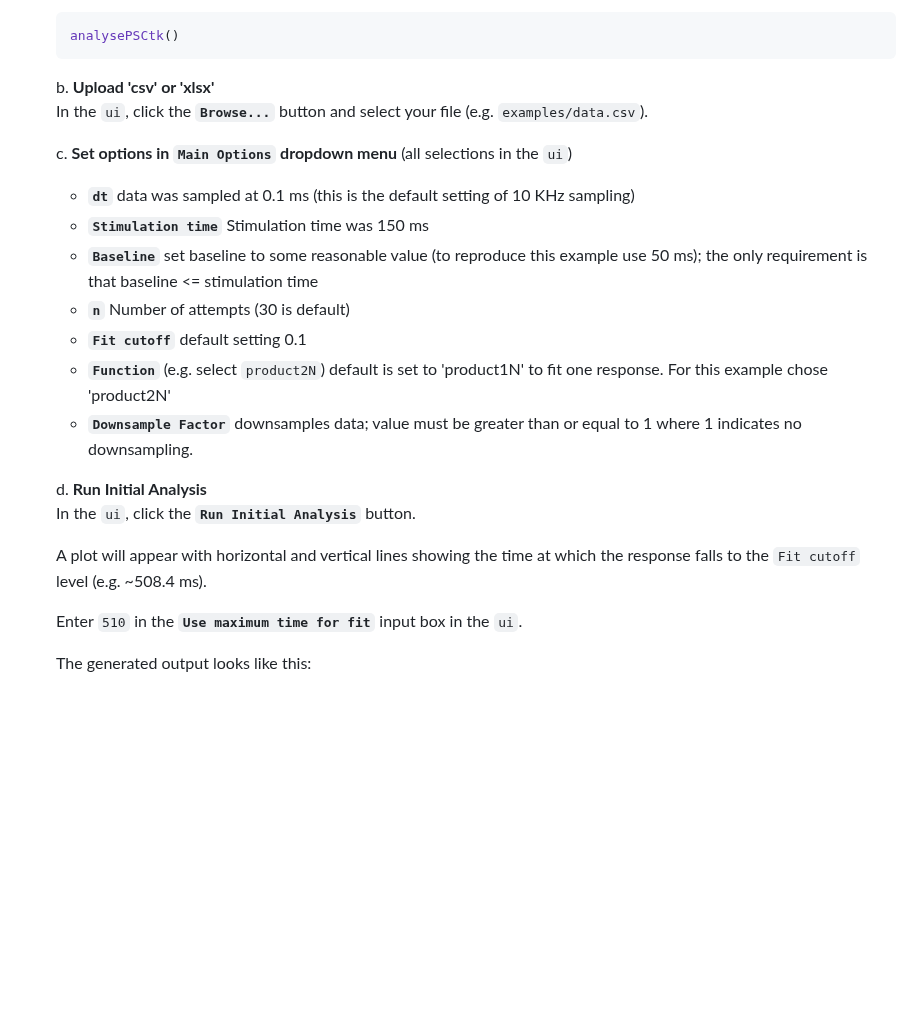
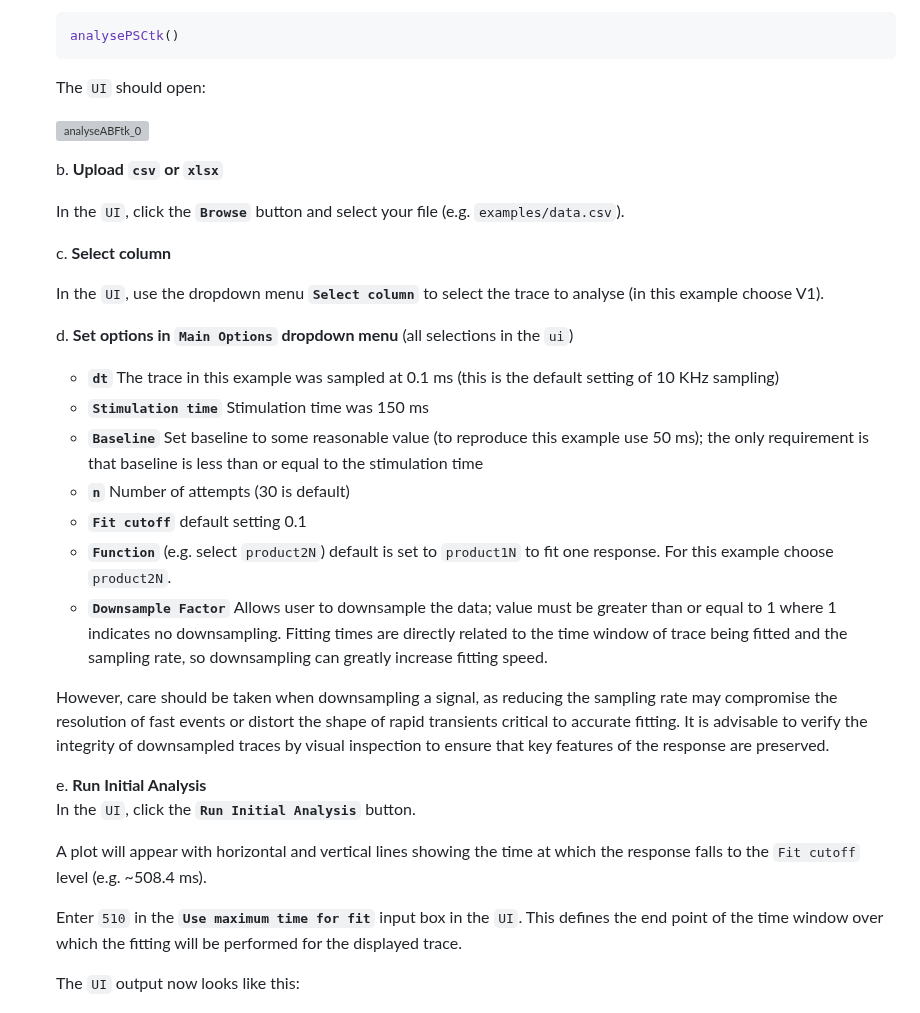
Before and after one commit to vernonclarke/Rfits, a Markdown page: README.md, the part around one of its changes. Drawn GitHub-style; blank space fills up the shorter version; grey boxes are pictures that could not be loaded.

````diff
--- a/README.md
+++ b/README.md
@@ -402,27 +402,38 @@ These responses with only differ by added gaussian noise.
     analysePSCtk()
     ```
 
-    b. **Upload 'csv' or 'xlsx'**
-    In the `ui`, click the **`Browse...`** button and select your file (e.g. `examples/data.csv`).
-
-    c. **Set options in `Main Options` dropdown menu** (all selections in the `ui`)
-
-    - **`dt`** data was sampled at 0.1 ms (this is the default setting of 10 KHz sampling)
+    The `UI` should open:
+
+    ![analyseABFtk_0](./images/analysePSCtk_0.png)
+
+    b. **Upload `csv` or `xlsx`**
+
+    In the `UI`, click the **`Browse`** button and select your file (e.g. `examples/data.csv`).
+
+    c. **Select column**
+
+    In the `UI`, use the dropdown menu **`Select column`** to select the trace to analyse (in this example choose V1).
+
+    d. **Set options in `Main Options` dropdown menu** (all selections in the `ui`)
+
+    - **`dt`** The trace in this example was sampled at 0.1 ms (this is the default setting of 10 KHz sampling)
     - **`Stimulation time`** Stimulation time was 150 ms
-    - **`Baseline`** set baseline to some reasonable value (to reproduce this example use 50 ms); the only requirement is that baseline <= stimulation time
+    - **`Baseline`** Set baseline to some reasonable value (to reproduce this example use 50 ms); the only requirement is that baseline is less than or equal to the  stimulation time
     - **`n`** Number of attempts (30 is default)
     - **`Fit cutoff`** default setting 0.1
-    - **`Function`** (e.g. select `product2N`)  default is set to 'product1N' to fit one response. For this example chose 'product2N'
-    - **`Downsample Factor`** downsamples data; value must be greater than or equal to 1 where 1 indicates no downsampling.
-
-    d. **Run Initial Analysis**
-    In the `ui`, click the **`Run Initial Analysis`** button.
+    - **`Function`** (e.g. select `product2N`)  default is set to `product1N` to fit one response. For this example choose `product2N`.
+    - **`Downsample Factor`** Allows user to downsample the data; value must be greater than or equal to 1 where 1 indicates no downsampling. Fitting times are directly       related to the time window of trace being fitted and the sampling rate, so downsampling can greatly increase fitting speed.
+
+     However, care should be taken when downsampling a signal, as reducing the sampling rate may compromise the resolution of fast events or distort the shape of rapid        transients critical to accurate fitting. It is advisable to verify the integrity of downsampled traces by visual inspection to ensure that key features of the            response are preserved.
+
+    e. **Run Initial Analysis**
+    In the `UI`, click the **`Run Initial Analysis`** button.
 
     A plot will appear with horizontal and vertical lines showing the time at which the response falls to the `Fit cutoff` level (e.g. ~508.4 ms).
 
-    Enter `510` in the **`Use maximum time for fit`** input box in the `ui`.
-
-    The generated output looks like this:
+    Enter `510` in the **`Use maximum time for fit`** input box in the `UI`. This defines the end point of the time window over which the fitting will be performed for       the displayed trace.
+
+    The `UI` output now looks like this:
 
     ![analyseABFtk_1](./images/analysePSCtk_1.png)
 
````
Also changed, not shown: other parts of README.md (+11 -11 lines).
